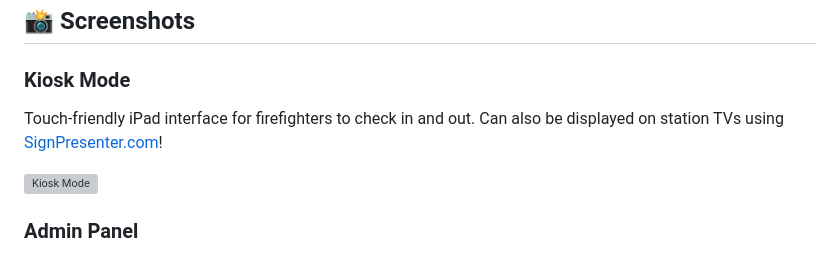
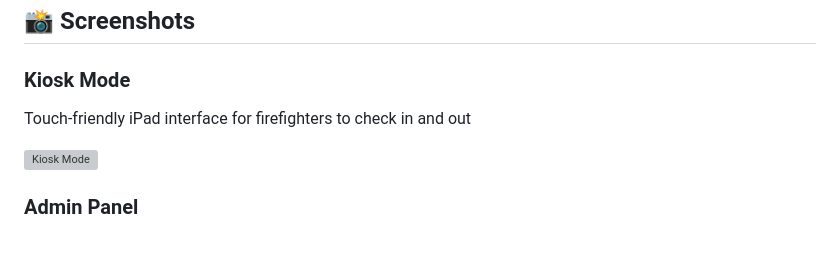
Before and after one commit to mbyrdLCS/Fire-Department-Management-System, a Markdown page: README.md, the part around the change. GitHub-like rendering; grey boxes are pictures that could not be loaded.

Commit message:
Remove SignPresenter reference from Kiosk Mode description
Kiosk mode is for iPad check-in/out, not for TV display.
Only the Display Dashboard is meant for TV viewing via SignPresenter.

🤖 Generated with [Claude Code](https://claude.com/claude-code)

Co-Authored-By: Claude <noreply@anthropic.com>

```diff
--- a/README.md
+++ b/README.md
@@ -43,7 +43,7 @@ A comprehensive web-based time tracking and management system designed specifica
 ## 📸 Screenshots
 
 ### Kiosk Mode
-Touch-friendly iPad interface for firefighters to check in and out. Can also be displayed on station TVs using [SignPresenter.com](https://www.signpresenter.com/)!
+Touch-friendly iPad interface for firefighters to check in and out
 
 ![Kiosk Mode](docs/screenshots/01-kiosk-mode.png)
 
```
